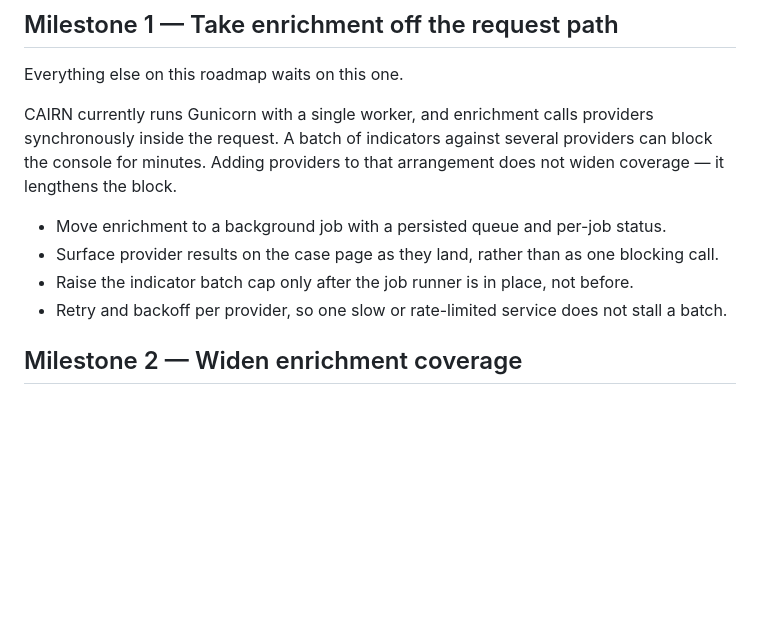
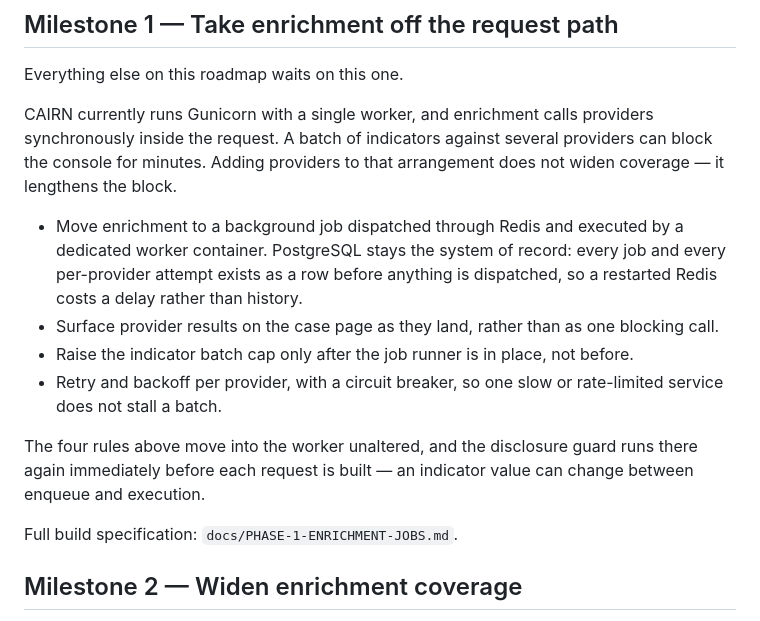
Before and after one commit to cyberclarities/cairn, a Markdown page: ROADMAP.md, the part around the change. Drawn GitHub-style; blank space fills up the shorter version.

```diff
--- a/ROADMAP.md
+++ b/ROADMAP.md
@@ -43,10 +43,19 @@ CAIRN currently runs Gunicorn with a single worker, and enrichment calls provide
 inside the request. A batch of indicators against several providers can block the console for
 minutes. Adding providers to that arrangement does not widen coverage — it lengthens the block.
 
-- Move enrichment to a background job with a persisted queue and per-job status.
+- Move enrichment to a background job dispatched through Redis and executed by a dedicated worker
+  container. PostgreSQL stays the system of record: every job and every per-provider attempt exists
+  as a row before anything is dispatched, so a restarted Redis costs a delay rather than history.
 - Surface provider results on the case page as they land, rather than as one blocking call.
 - Raise the indicator batch cap only after the job runner is in place, not before.
-- Retry and backoff per provider, so one slow or rate-limited service does not stall a batch.
+- Retry and backoff per provider, with a circuit breaker, so one slow or rate-limited service does
+  not stall a batch.
+
+The four rules above move into the worker unaltered, and the disclosure guard runs there again
+immediately before each request is built — an indicator value can change between enqueue and
+execution.
+
+Full build specification: `docs/PHASE-1-ENRICHMENT-JOBS.md`.
 
 ## Milestone 2 — Widen enrichment coverage
 
```
Also changed, not shown: RELEASE.md (added, +184 -0 lines).
